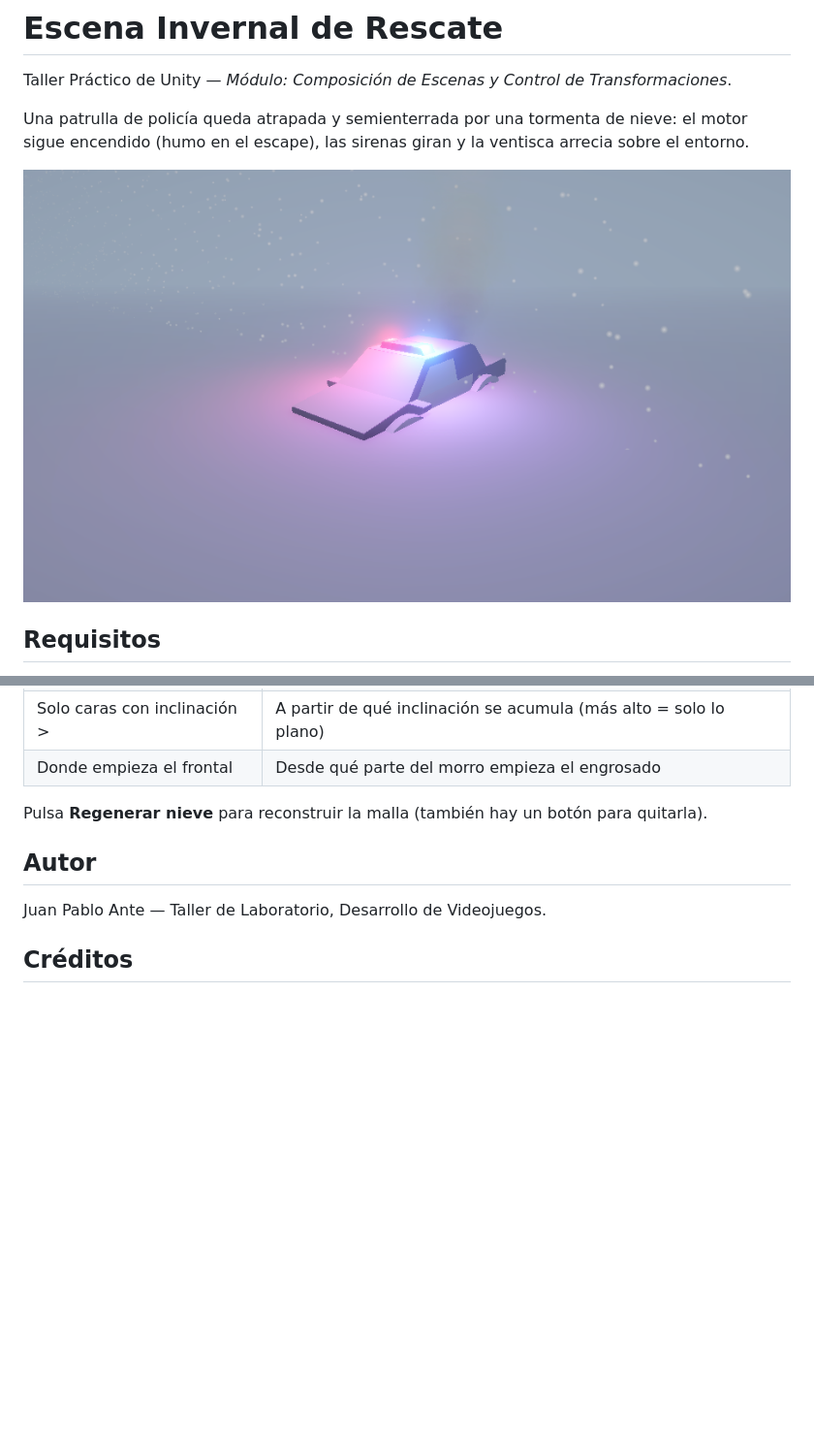
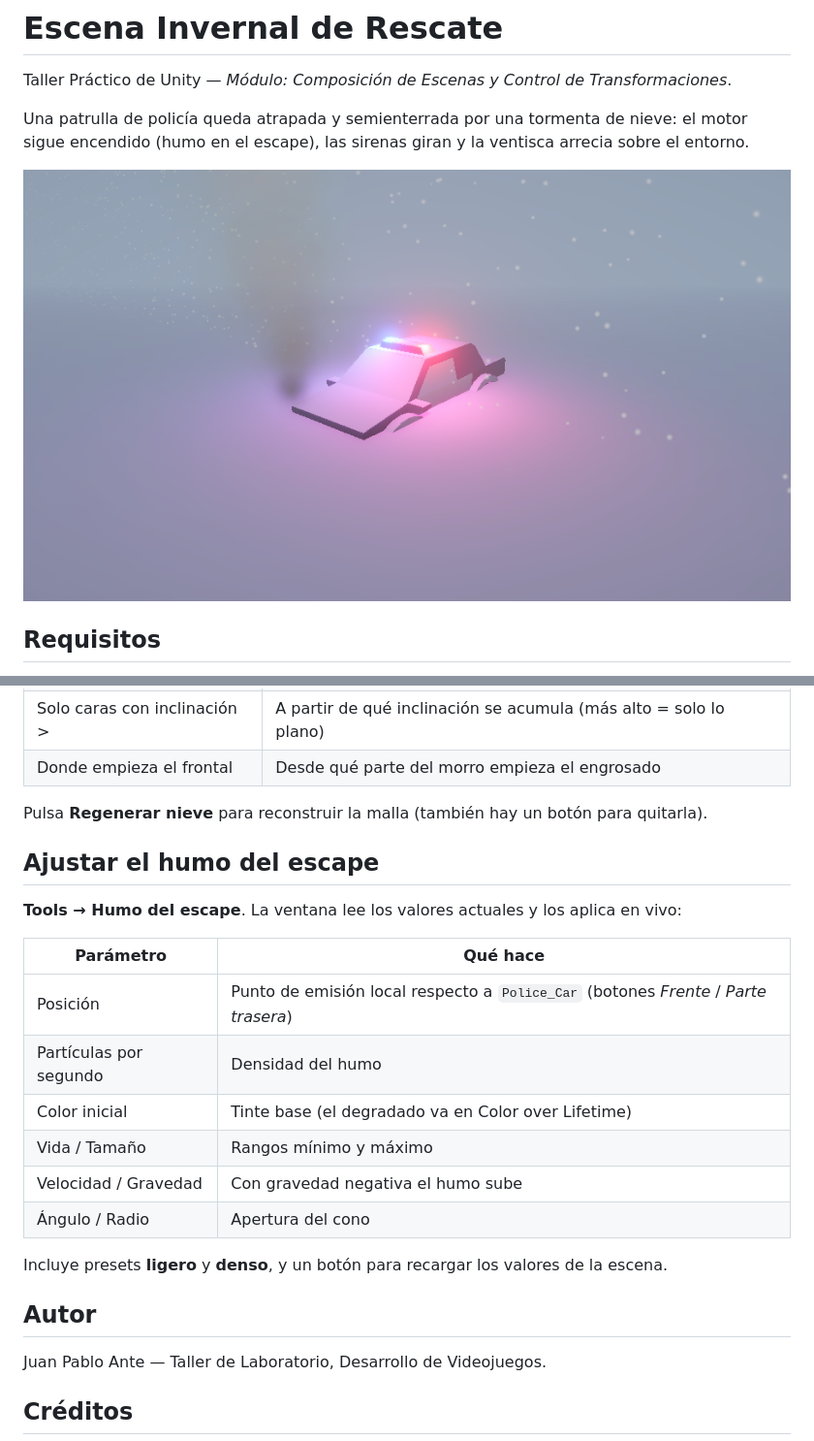
Before and after one commit to JuanPabloAnteSuarez03/Unity-Taller-Invierno-Ante, a Markdown page: README.md, 2 parts joined by grey strips. Shown at 97% size. GitHub-like rendering; pictures changed too: docs/preview.png; blank space fills up the shorter version.

```diff
--- a/README.md
+++ b/README.md
@@ -70,6 +70,21 @@ Para cambiarla: **Tools → Nieve del coche** y mueve los valores:
 
 Pulsa **Regenerar nieve** para reconstruir la malla (también hay un botón para quitarla).
 
+## Ajustar el humo del escape
+
+**Tools → Humo del escape**. La ventana lee los valores actuales y los aplica en vivo:
+
+| Parámetro | Qué hace |
+|---|---|
+| Posición | Punto de emisión local respecto a `Police_Car` (botones *Frente* / *Parte trasera*) |
+| Partículas por segundo | Densidad del humo |
+| Color inicial | Tinte base (el degradado va en Color over Lifetime) |
+| Vida / Tamaño | Rangos mínimo y máximo |
+| Velocidad / Gravedad | Con gravedad negativa el humo sube |
+| Ángulo / Radio | Apertura del cono |
+
+Incluye presets **ligero** y **denso**, y un botón para recargar los valores de la escena.
+
 ## Autor
 
 Juan Pablo Ante — Taller de Laboratorio, Desarrollo de Videojuegos.
```
Also changed, not shown: 3 other files.
